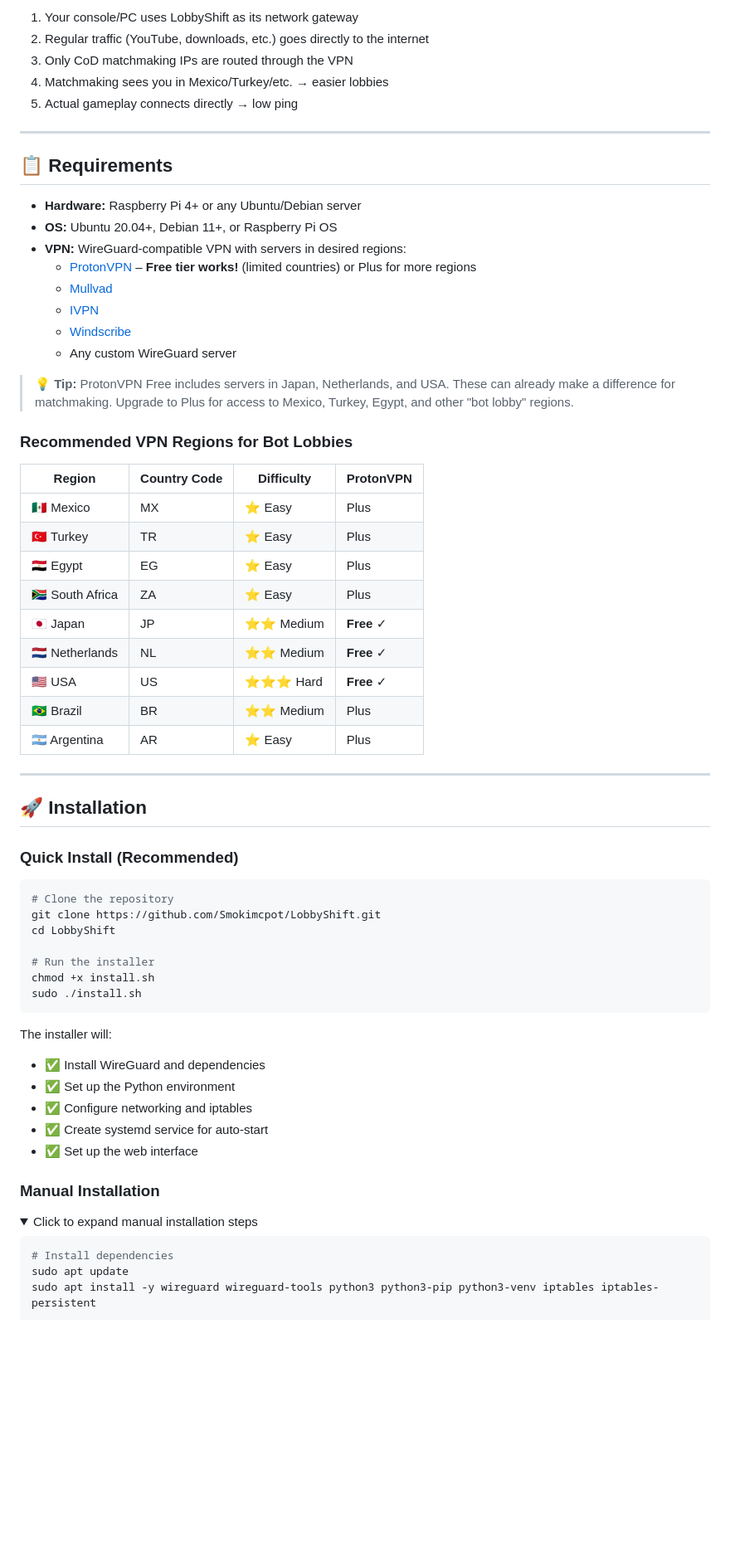
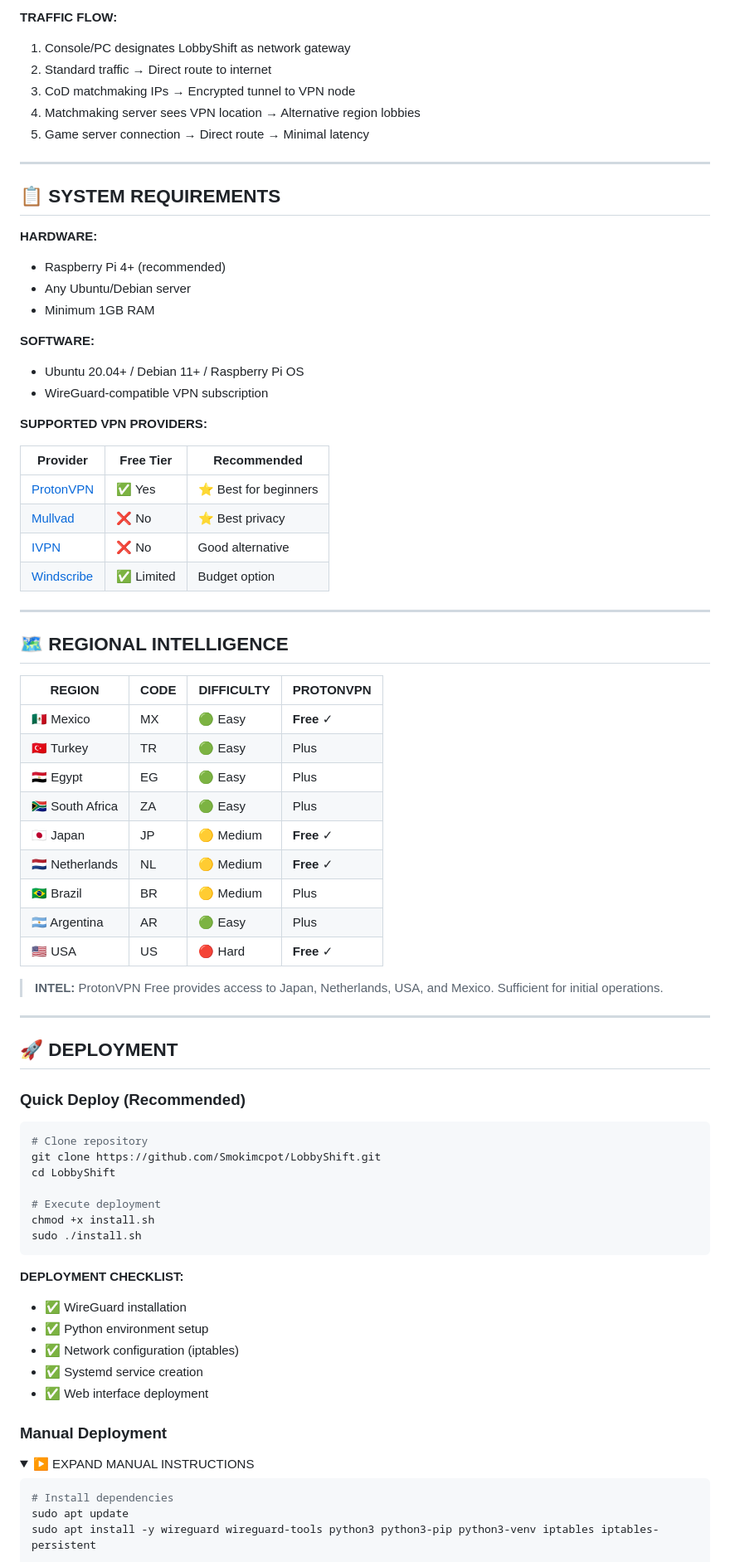
Before and after one commit to Smokimcpot/LobbyShift, a Markdown page: README.md, the part around the change printed below. Shown: that part at 83% size. GitHub-like rendering; folded sections open; blank space fills up the shorter version.

Commit message:
Military-style README

````diff
--- a/README.md
+++ b/README.md
@@ -62,67 +94,79 @@ LobbyShift is a **free, self-hosted alternative** to paid services like NoLagVPN
 ```
 
-1. Your console/PC uses LobbyShift as its network gateway
-2. Regular traffic (YouTube, downloads, etc.) goes directly to the internet
-3. Only CoD matchmaking IPs are routed through the VPN
-4. Matchmaking sees you in Mexico/Turkey/etc. → easier lobbies
-5. Actual gameplay connects directly → low ping
+**TRAFFIC FLOW:**
+1. Console/PC designates LobbyShift as network gateway
+2. Standard traffic → Direct route to internet
+3. CoD matchmaking IPs → Encrypted tunnel to VPN node
+4. Matchmaking server sees VPN location → Alternative region lobbies
+5. Game server connection → Direct route → Minimal latency
 
 ---
 
-## 📋 Requirements
+## 📋 SYSTEM REQUIREMENTS
 
-- **Hardware:** Raspberry Pi 4+ or any Ubuntu/Debian server
-- **OS:** Ubuntu 20.04+, Debian 11+, or Raspberry Pi OS
-- **VPN:** WireGuard-compatible VPN with servers in desired regions:
-  - [ProtonVPN](https://protonvpn.com) – **Free tier works!** (limited countries) or Plus for more regions
-  - [Mullvad](https://mullvad.net)
-  - [IVPN](https://ivpn.net)
-  - [Windscribe](https://windscribe.com)
-  - Any custom WireGuard server
+**HARDWARE:**
+- Raspberry Pi 4+ (recommended)
+- Any Ubuntu/Debian server
+- Minimum 1GB RAM
 
-> **💡 Tip:** ProtonVPN Free includes servers in Japan, Netherlands, and USA. These can already make a difference for matchmaking. Upgrade to Plus for access to Mexico, Turkey, Egypt, and other "bot lobby" regions.
+**SOFTWARE:**
+- Ubuntu 20.04+ / Debian 11+ / Raspberry Pi OS
+- WireGuard-compatible VPN subscription
 
-### Recommended VPN Regions for Bot Lobbies
+**SUPPORTED VPN PROVIDERS:**
 
-| Region | Country Code | Difficulty | ProtonVPN |
-|--------|--------------|------------|-----------|
-| 🇲🇽 Mexico | MX | ⭐ Easy | Plus |
-| 🇹🇷 Turkey | TR | ⭐ Easy | Plus |
-| 🇪🇬 Egypt | EG | ⭐ Easy | Plus |
-| 🇿🇦 South Africa | ZA | ⭐ Easy | Plus |
-| 🇯🇵 Japan | JP | ⭐⭐ Medium | **Free** ✓ |
-| 🇳🇱 Netherlands | NL | ⭐⭐ Medium | **Free** ✓ |
-| 🇺🇸 USA | US | ⭐⭐⭐ Hard | **Free** ✓ |
-| 🇧🇷 Brazil | BR | ⭐⭐ Medium | Plus |
-| 🇦🇷 Argentina | AR | ⭐ Easy | Plus |
+| Provider | Free Tier | Recommended |
+|----------|-----------|-------------|
+| [ProtonVPN](https://protonvpn.com) | ✅ Yes | ⭐ Best for beginners |
+| [Mullvad](https://mullvad.net) | ❌ No | ⭐ Best privacy |
+| [IVPN](https://ivpn.net) | ❌ No | Good alternative |
+| [Windscribe](https://windscribe.com) | ✅ Limited | Budget option |
 
 ---
 
-## 🚀 Installation
+## 🗺️ REGIONAL INTELLIGENCE
 
-### Quick Install (Recommended)
+| REGION | CODE | DIFFICULTY | PROTONVPN |
+|--------|------|------------|-----------|
+| 🇲🇽 Mexico | MX | 🟢 Easy | **Free** ✓ |
+| 🇹🇷 Turkey | TR | 🟢 Easy | Plus |
+| 🇪🇬 Egypt | EG | 🟢 Easy | Plus |
+| 🇿🇦 South Africa | ZA | 🟢 Easy | Plus |
+| 🇯🇵 Japan | JP | 🟡 Medium | **Free** ✓ |
+| 🇳🇱 Netherlands | NL | 🟡 Medium | **Free** ✓ |
+| 🇧🇷 Brazil | BR | 🟡 Medium | Plus |
+| 🇦🇷 Argentina | AR | 🟢 Easy | Plus |
+| 🇺🇸 USA | US | 🔴 Hard | **Free** ✓ |
+
+> **INTEL:** ProtonVPN Free provides access to Japan, Netherlands, USA, and Mexico. Sufficient for initial operations.
+
+---
+
+## 🚀 DEPLOYMENT
+
+### Quick Deploy (Recommended)
 
 ```bash
-# Clone the repository
+# Clone repository
 git clone https://github.com/Smokimcpot/LobbyShift.git
 cd LobbyShift
 
-# Run the installer
+# Execute deployment
 chmod +x install.sh
 sudo ./install.sh
 ```
 
-The installer will:
-- ✅ Install WireGuard and dependencies
-- ✅ Set up the Python environment
-- ✅ Configure networking and iptables
-- ✅ Create systemd service for auto-start
-- ✅ Set up the web interface
+**DEPLOYMENT CHECKLIST:**
+- ✅ WireGuard installation
+- ✅ Python environment setup
+- ✅ Network configuration (iptables)
+- ✅ Systemd service creation
+- ✅ Web interface deployment
 
-### Manual Installation
+### Manual Deployment
 
 <details>
-<summary>Click to expand manual installation steps</summary>
+<summary>▶ EXPAND MANUAL INSTRUCTIONS</summary>
 
 ```bash
 # Install dependencies
````
Also changed, not shown: other parts of README.md (+180 -168 lines).
